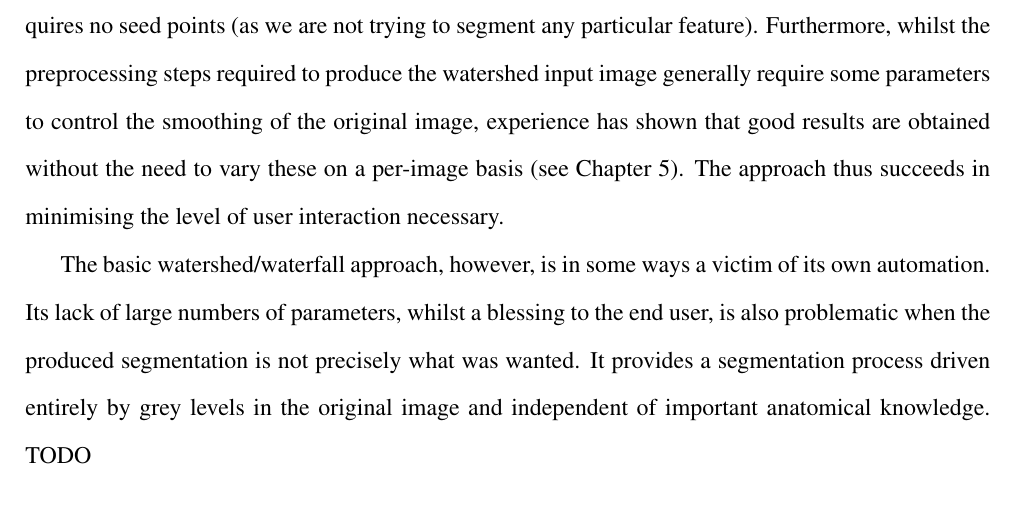
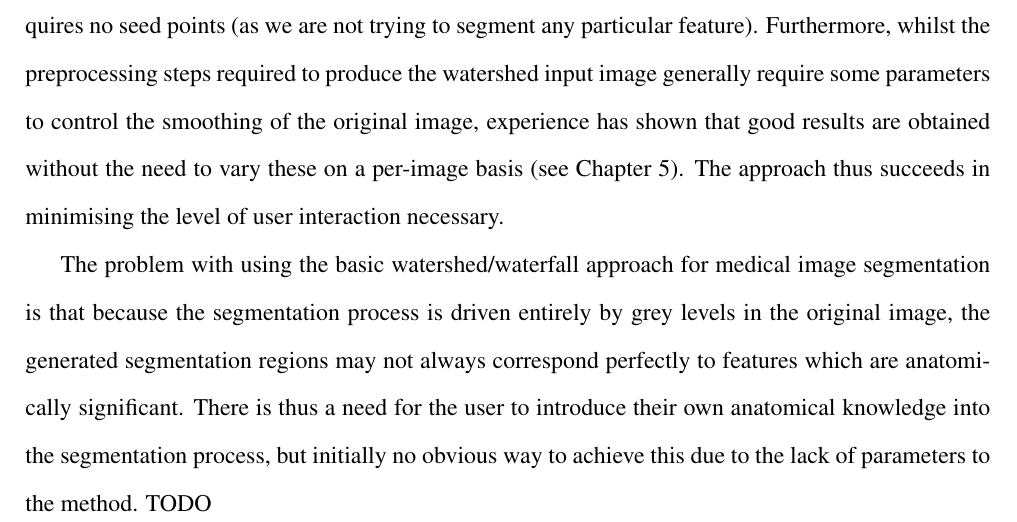
Before and after one commit to sgolodetz/thesis, a LaTeX thesis (thesis.tex, which reads design.tex): part of page 8 of 15, cut so that both start at the same text. Compiled offline with pdfLaTeX.

Commit message:
Continued working on the Design chapter.
git-svn-id: svn://edison.comlab.ox.ac.uk/res07/stug/thesis@11 3591cd54-c1f5-49d0-bbe8-c111502d3865

```diff
--- a/design.tex
+++ b/design.tex
@@ -6,7 +6,7 @@ Although they can be made to produce excellent results, many existing approaches
 
 A suitable method which requires very little input from the user is the watershed/waterfall approach \cite{?} described in Chapter~\ref{?}. Because it produces a global segmentation of the image, it requires no seed points (as we are not trying to segment any particular feature). Furthermore, whilst the preprocessing steps required to produce the watershed input image generally require some parameters to control the smoothing of the original image, experience has shown that good results are obtained without the need to vary these on a per-image basis (see Chapter~\ref{chap:segmentation}). The approach thus succeeds in minimising the level of user interaction necessary.
 
-The basic watershed/waterfall approach, however, is in some ways a victim of its own automation. Its lack of large numbers of parameters, whilst a blessing to the end user, is also problematic when the produced segmentation is not precisely what was wanted. It provides a segmentation process driven entirely by grey levels in the original image and independent of important anatomical knowledge. TODO
+The problem with using the basic watershed/waterfall approach for medical image segmentation is that because the segmentation process is driven entirely by grey levels in the original image, the generated segmentation regions may not always correspond perfectly to features which are anatomically significant. There is thus a need for the user to introduce their own anatomical knowledge into the segmentation process, but initially no obvious way to achieve this due to the lack of parameters to the method. TODO
 
 \iffalse
 
```
